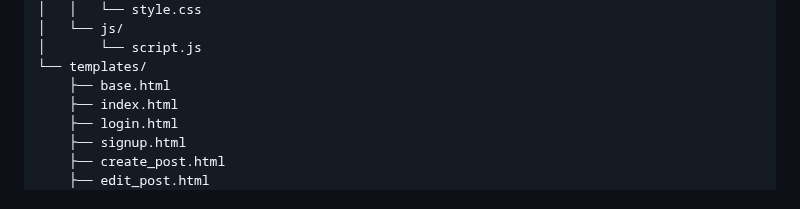
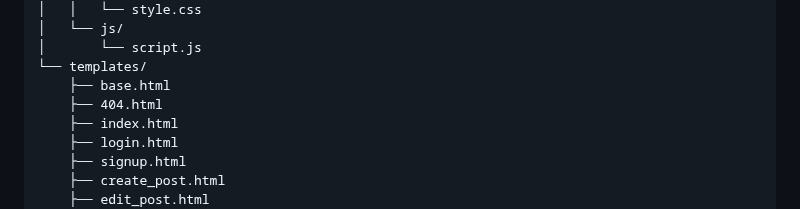
Before and after one commit to khanfaisal79960/VibeBlog-A-blogging-platform, a Markdown page: README.md, the part around the change. Rendered like a GitHub page.

```diff
--- a/README.md
+++ b/README.md
@@ -75,6 +75,7 @@ VibeBlog/
 │       └── script.js
 └── templates/
     ├── base.html
+    ├── 404.html
     ├── index.html
     ├── login.html
     ├── signup.html
```
